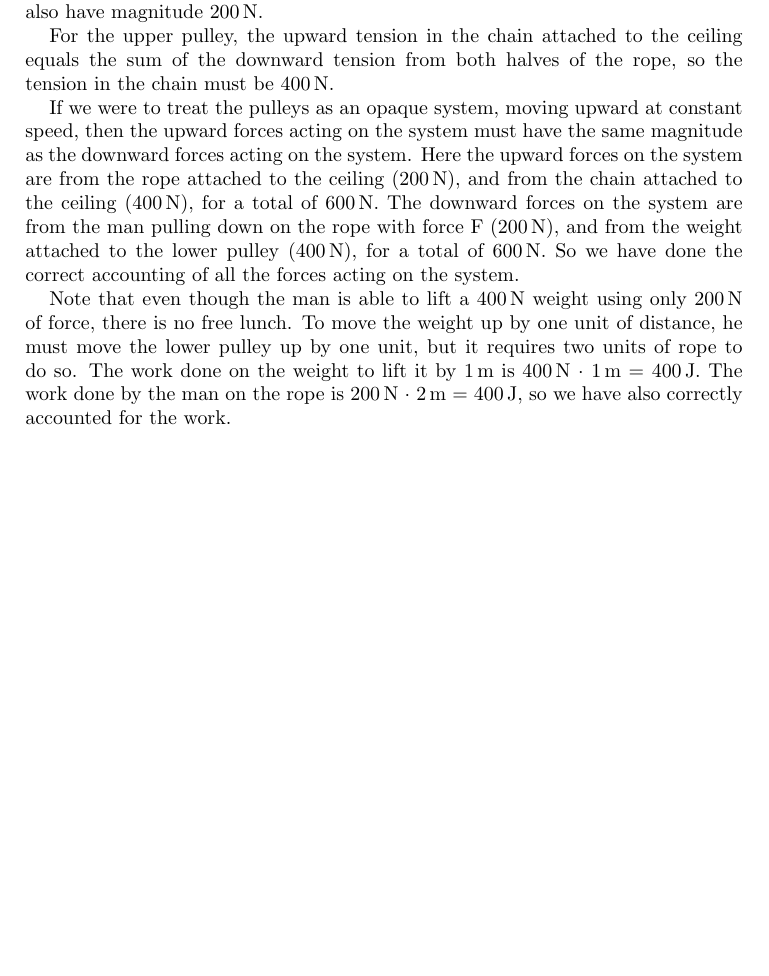
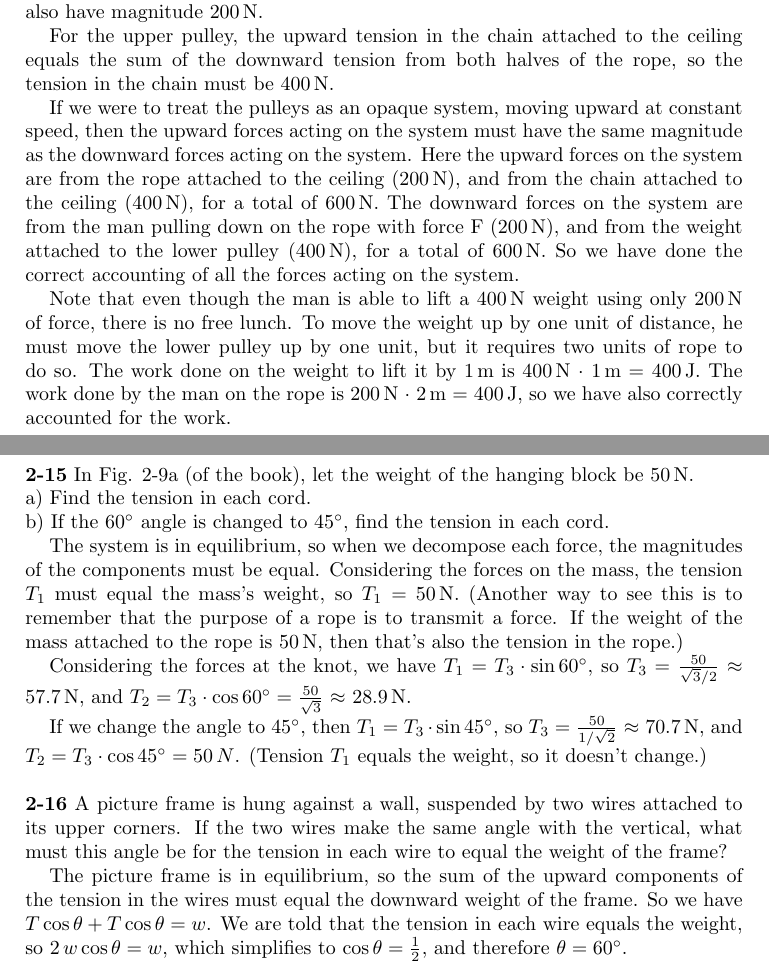
Before and after one commit to matthewjheaney/university-physics-6th, a LaTeX paper (answer_key.tex): part of page 27 of 27 before the commit and two parts of pages 27 and 28 of 28 after it, the two joined at a grey line, cut so that both start at the same text, the shorter picture padded with empty space. Compiled offline with pdfLaTeX.

Commit message:
solutions for problems 2-15 and 2-16

```diff
--- a/answer_key.tex
+++ b/answer_key.tex
@@ -1397,4 +1397,39 @@ The work done on the weight to lift it by 1\,m is 400\,N $\cdot$ 1\,m = 400\,J.
 The work done by the man on the rope is 200\,N $\cdot$ 2\,m = 400\,J,
 so we have also correctly accounted for the work.
 
+\vspace{\baselineskip}
+\noindent
+\textbf{2-15} In Fig. 2-9a (of the book), let the weight of the hanging block be 50\,N.\newline
+a) Find the tension in each cord.\newline
+b) If the $60^\circ$ angle is changed to $45^\circ$, find the tension in each cord.
+
+The system is in equilibrium, so when we decompose each force, the magnitudes of the components must be equal.
+Considering the forces on the mass, the tension $T_1$ must equal the mass's weight, so $T_1$ = 50\,N.
+(Another way to see this is to remember that the purpose of a rope is to transmit a force.
+If the weight of the mass attached to the rope is 50\,N, then that's also the tension in the rope.)
+
+Considering the forces at the knot,
+we have
+$T_1 = T_3 \cdot \sin 60^\circ$, so $T_3 = \frac{50}{\sqrt{3}/2}$ $\approx$ 57.7\,N,
+and $T_2 = T_3 \cdot \cos 60^\circ = \frac{50}{\sqrt{3}}$ $\approx$ 28.9\,N.
+
+If we change the angle to $45^\circ$, then $T_1 = T_3 \cdot \sin 45^\circ$,
+so $T_3 = \frac{50}{1/\sqrt{2}}$ $\approx$ 70.7\,N,
+and $T_2 = T_3 \cdot \cos 45^\circ = 50\,N$.
+(Tension $T_1$ equals the weight, so it doesn't change.)
+
+\vspace{\baselineskip}
+\noindent
+\textbf{2-16} A picture frame is hung against a wall, suspended by two wires
+attached to its upper corners.
+If the two wires make the same angle with the vertical,
+what must this angle be for the tension in each wire to equal the weight of the frame?
+
+The picture frame is in equilibrium, so the sum of the upward components of the tension in the wires
+must equal the downward weight of the frame.  So we have $T \cos \theta + T \cos \theta = w$.
+We are told that the tension in each wire equals the weight, so $2\,w \cos \theta = w$,
+which simplifies to $\cos \theta = \frac{1}{2}$, and therefore $\theta = 60^\circ$.
+
+
+
 \end{document}
```
